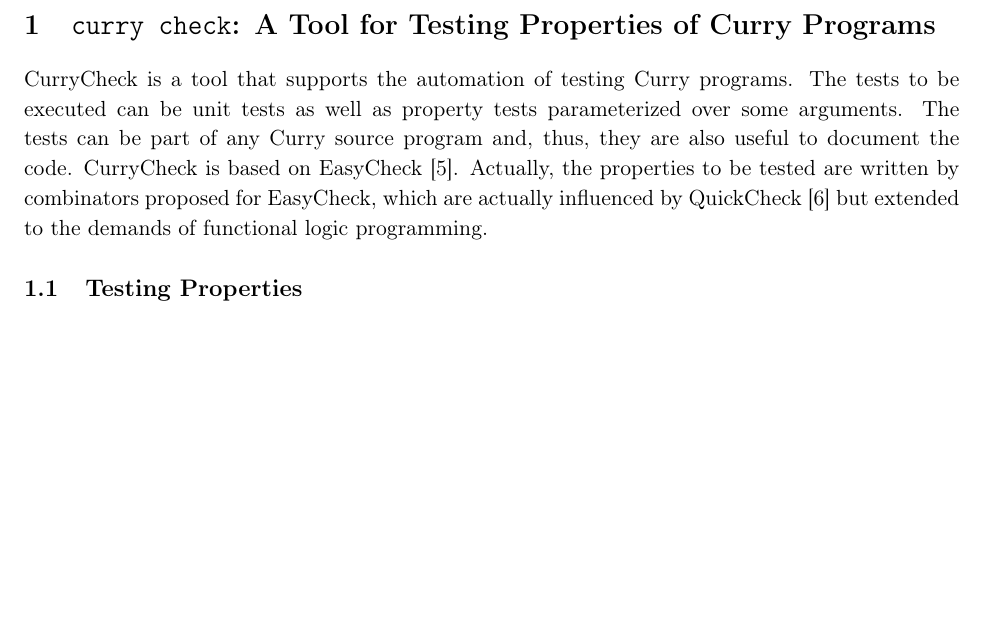
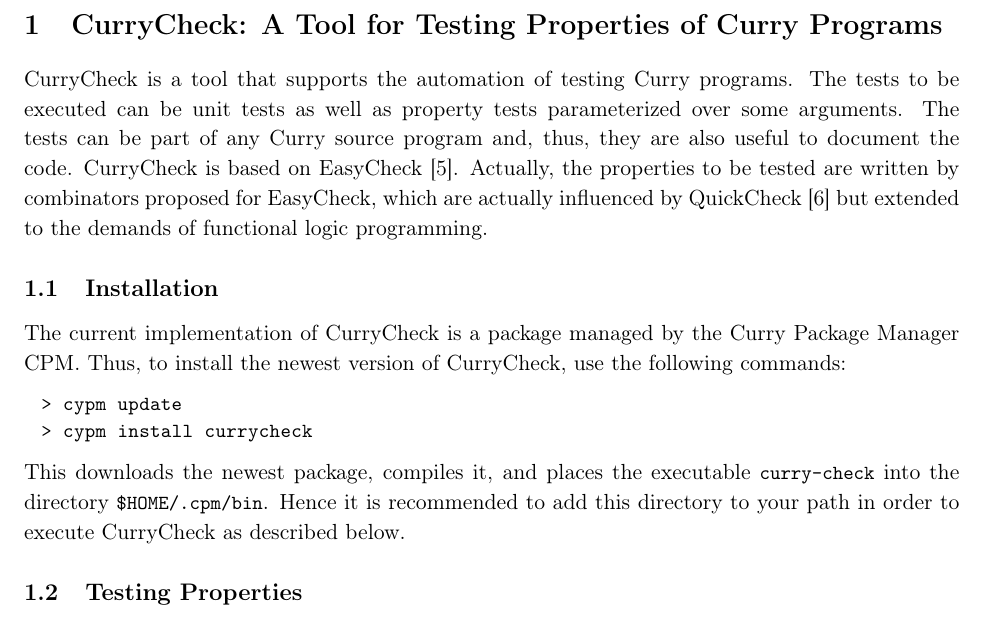
Before and after one commit to curry-packages/currycheck, a LaTeX document (docs/main.tex, which reads docs/manual.tex): part of page 1 of 12, cut so that both start at the same text, the shorter picture padded with empty space. Compiled offline with pdfLaTeX.

Commit message:
Manual updated

```diff
--- a/docs/manual.tex
+++ b/docs/manual.tex
@@ -1,4 +1,4 @@
-\section{\texttt{curry check}: A Tool for Testing Properties of Curry Programs}
+\section{CurryCheck: A Tool for Testing Properties of Curry Programs}
 \label{sec-currycheck}
 
 CurryCheck\index{CurryCheck}\index{testing programs}\index{program!testing}
@@ -13,6 +13,22 @@ Actually, the properties to be tested are written
 by combinators proposed for EasyCheck, which are actually
 influenced by QuickCheck \cite{ClaessenHughes00}
 but extended to the demands of functional logic programming.
+
+\subsection{Installation}
+
+The current implementation of CurryCheck is a package
+managed by the Curry Package Manager CPM.
+Thus, to install the newest version of CurryCheck, use the following commands:
+%
+\begin{curry}
+> cypm update
+> cypm install currycheck
+\end{curry}
+%
+This downloads the newest package, compiles it, and places
+the executable \code{curry-check} into the directory \code{\$HOME/.cpm/bin}.
+Hence it is recommended to add this directory to your path
+in order to execute CurryCheck as described below.
 
 \subsection{Testing Properties}
 
```
Also changed, not shown: docs/manual.tex (14 more changed lines).
